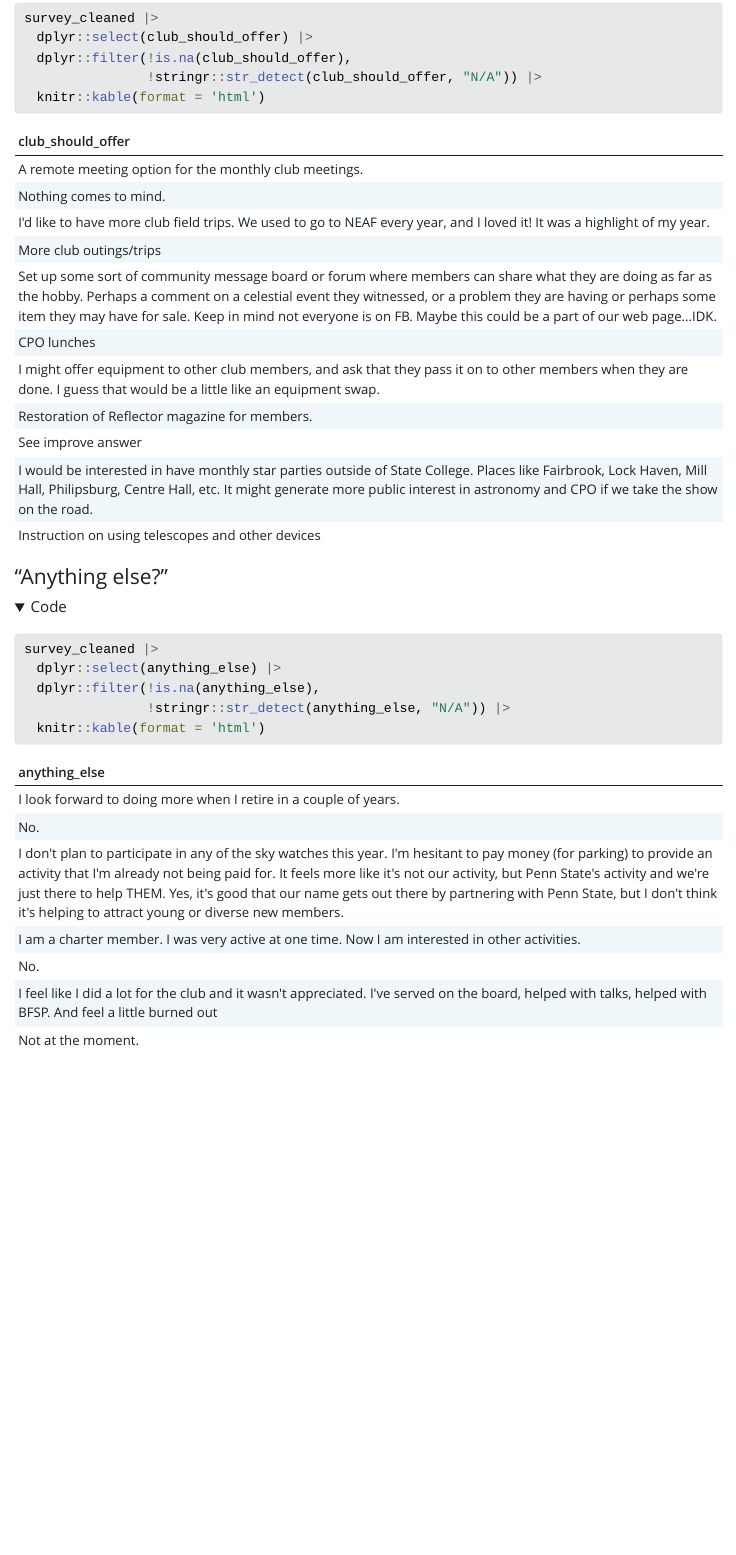
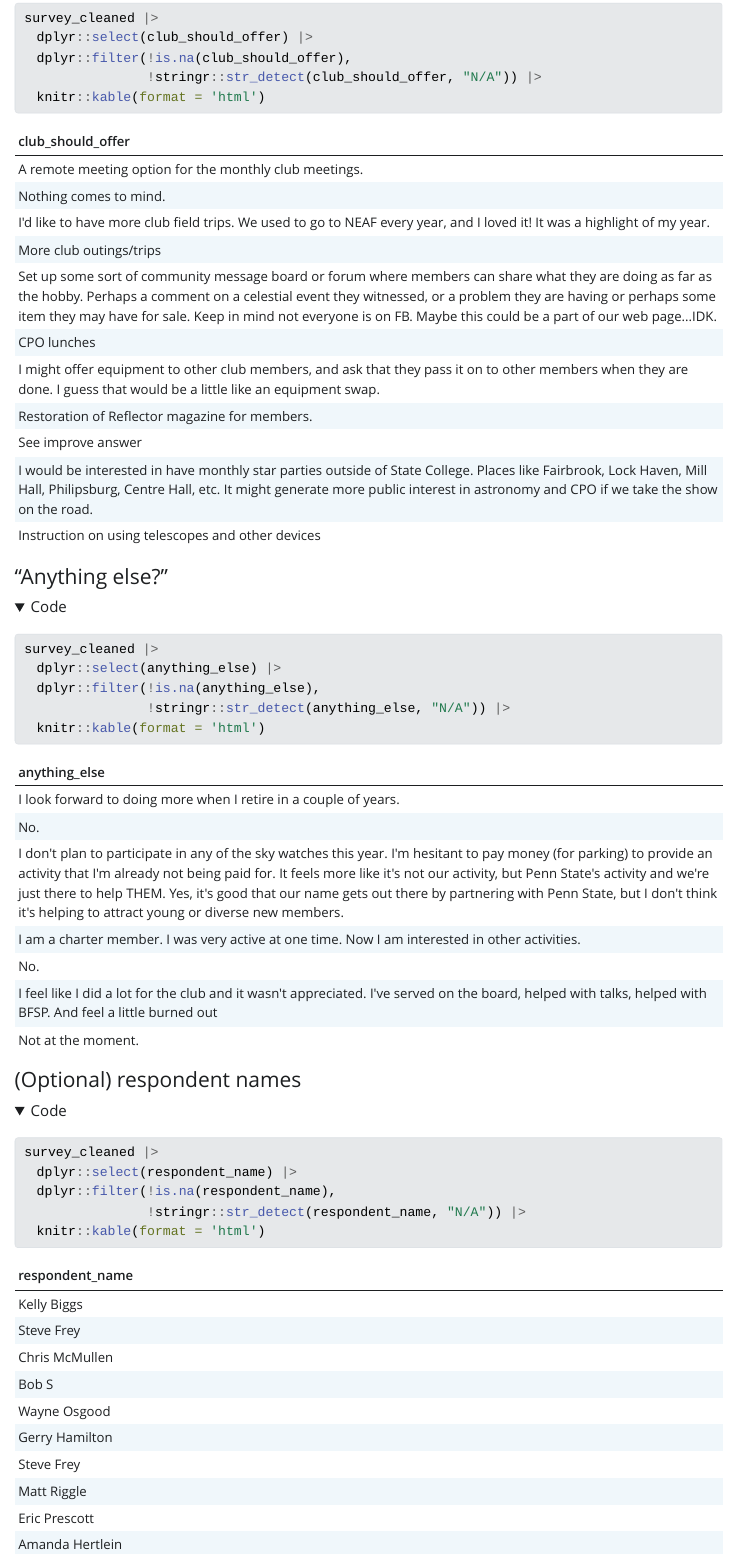
Before and after one commit to cpo-club/survey-2025-03, a Quarto document (index.qmd): the page in a window 1100 px wide, from 2760 px down. The pictures show the output file index.html that the author committed with the source, opened offline; folded parts are opened; Quarto's library style sheets are replaced by a plain one without menus; long lines of code are wrapped.

Commit message:
Rerender.

````diff
--- a/index.qmd
+++ b/index.qmd
@@ -532,3 +532,13 @@ survey_cleaned |>
                 !stringr::str_detect(anything_else, "N/A")) |>
   knitr::kable(format = 'html')
 ```
+
+#### (Optional) respondent names
+
+```{r}
+survey_cleaned |>
+  dplyr::select(respondent_name) |>
+  dplyr::filter(!is.na(respondent_name),
+                !stringr::str_detect(respondent_name, "N/A")) |>
+  knitr::kable(format = 'html')
+```
````
Also changed, not shown: index.html.
